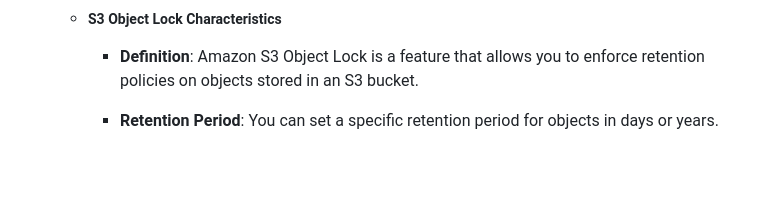
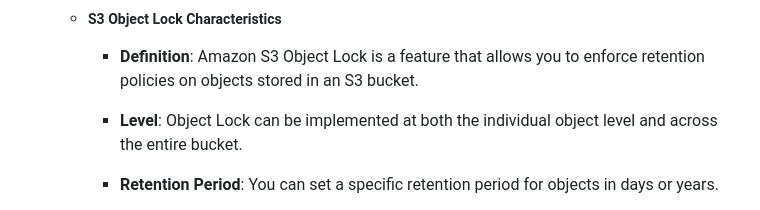
Before and after one commit to m-ashry-eg/SAA-C03, a Markdown page: notes/README.md, the part around the change. Rendered like a GitHub page; blank space fills up the shorter version.

```diff
--- a/notes/README.md
+++ b/notes/README.md
@@ -292,6 +292,8 @@ A compilation of notes for the SAA-C03 exam. These notes are meticulously organi
   - ##### S3 Object Lock Characteristics
 
     - **Definition**: Amazon S3 Object Lock is a feature that allows you to enforce retention policies on objects stored in an S3 bucket.
+
+    - **Level**: Object Lock can be implemented at both the individual object level and across the entire bucket.
 
     - **Retention Period**: You can set a specific retention period for objects in days or years.
 
```
